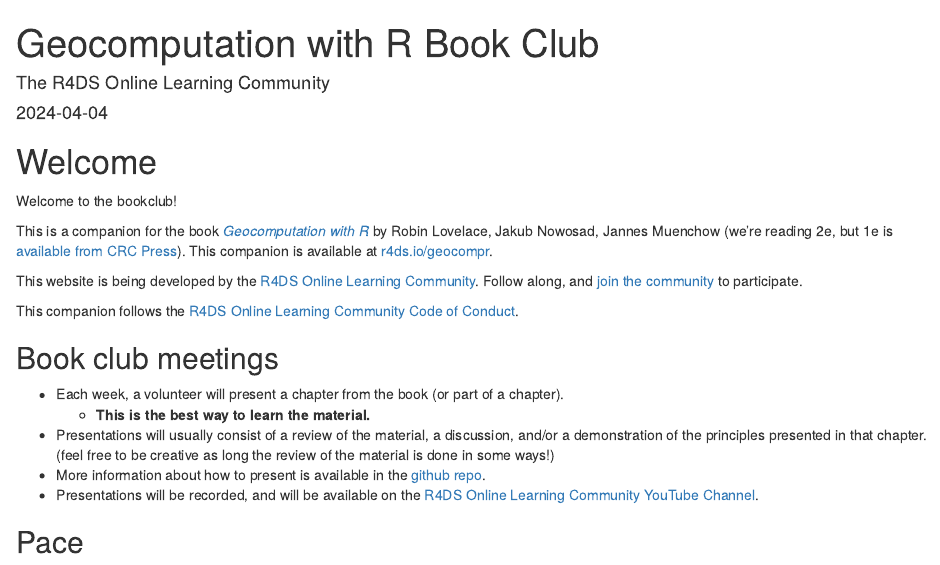
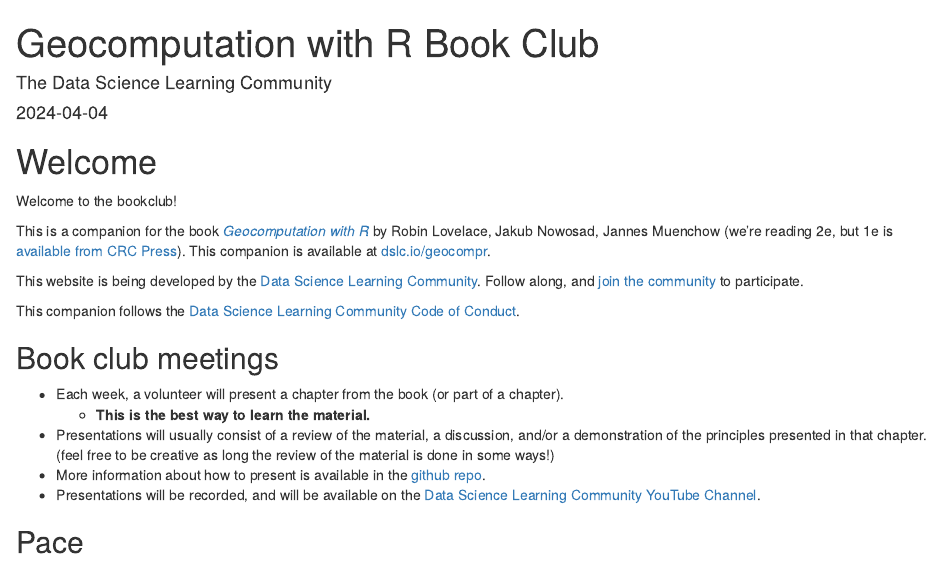
Before and after one commit to r4ds/bookclub-geocompr, an R Markdown document (index.Rmd): the page in a window 1100 px wide, from its top. Rendered offline with R 4.5, knitr and Pandoc, with nearby package versions; drawn as R Markdown's standard HTML page in place of the format the file asks for.

Commit message:
R4DS to DSLC (#17)

```diff
--- a/index.Rmd
+++ b/index.Rmd
@@ -1,6 +1,6 @@
 ---
 title: "Geocomputation with R Book Club"
-author: "The R4DS Online Learning Community"
+author: "The Data Science Learning Community"
 date: "`r Sys.Date()`"
 site: bookdown::bookdown_site
 documentclass: book
@@ -8,7 +8,7 @@
 biblio-style: apalike
 link-citations: yes
 github-repo: r4ds/bookclub-geocompr
-description: "This is the product of the R4DS Online Learning Community's Geocomputation with R Book Club."
+description: "This is the product of the Data Science Learning Community's Geocomputation with R Book Club."
 ---
 
 # Welcome {-}
@@ -16,11 +16,11 @@
 Welcome to the bookclub!
 
 This is a companion for the book [_Geocomputation with R_](https://r.geocompx.org/) by Robin Lovelace, Jakub Nowosad, Jannes Muenchow (we're reading 2e, but 1e is [available from CRC Press](https://www.routledge.com/9781138304512)).
-This companion is available at [r4ds.io/geocompr](https://r4ds.io/geocompr).
+This companion is available at [dslc.io/geocompr](https://dslc.io/geocompr).
 
-This website is being developed by the [R4DS Online Learning Community](https://rfordatasci.com). Follow along, and [join the community](https://r4ds.io/join) to participate.
+This website is being developed by the [Data Science Learning Community](https://dslc.io). Follow along, and [join the community](https://dslc.io/join) to participate.
 
-This companion follows the [R4DS Online Learning Community Code of Conduct](https://r4ds.io/conduct).
+This companion follows the [Data Science Learning Community Code of Conduct](https://dslc.io/conduct).
 
 ## Book club meetings {-}
 
@@ -28,7 +28,7 @@
   - **This is the best way to learn the material.**
 - Presentations will usually consist of a review of the material, a discussion, and/or a demonstration of the principles presented in that chapter. (feel free to be creative as long the review of the material is done in some ways!)
 - More information about how to present is available in the [github repo](https://github.com/r4ds/bookclub-geocompr).
-- Presentations will be recorded, and will be available on the [R4DS Online Learning Community YouTube Channel](https://r4ds.io/youtube).
+- Presentations will be recorded, and will be available on the [Data Science Learning Community YouTube Channel](https://dslc.io/youtube).
 
 ## Pace {-}
 
```
Also changed, not shown: 16_Conclusion.Rmd (+1 -1 lines), README.md, 1 other file.
